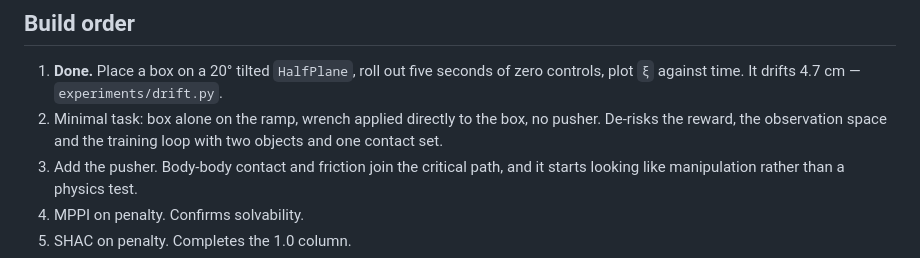
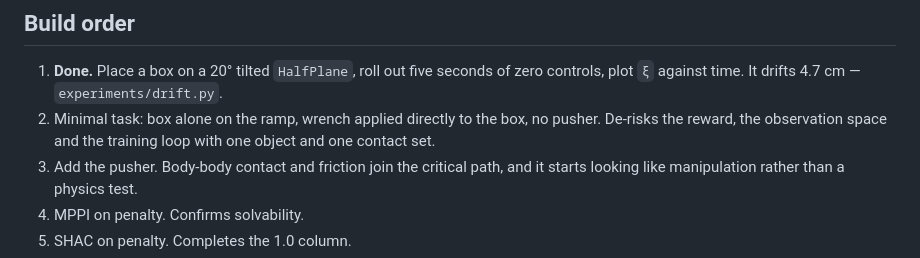
Before and after one commit to Pesmart12/Slope-Controller, a Markdown page: docs/ramp_manipulation_task.md, the part around the change. Drawn GitHub-style.

```diff
--- a/docs/ramp_manipulation_task.md
+++ b/docs/ramp_manipulation_task.md
@@ -375,7 +375,7 @@ the policy spends most of its time.
    `experiments/drift.py`.
 2. Minimal task: box alone on the ramp, wrench applied directly to the box,
    no pusher. De-risks the reward, the observation space and the training
-   loop with two objects and one contact set.
+   loop with one object and one contact set.
 3. Add the pusher. Body-body contact and friction join the critical path,
    and it starts looking like manipulation rather than a physics test.
 4. MPPI on penalty. Confirms solvability.
```
Also changed, not shown: CLAUDE.md (+5 -1 lines).
